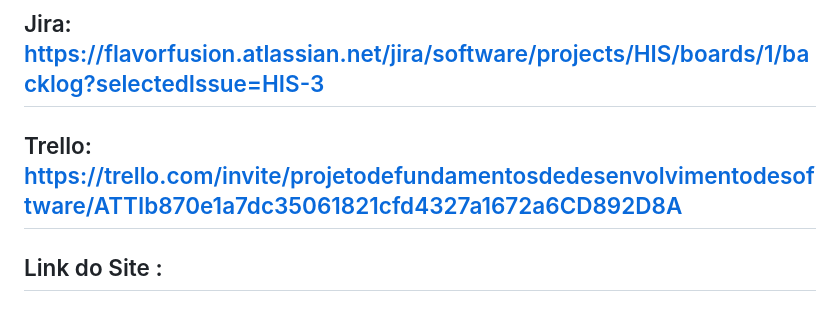
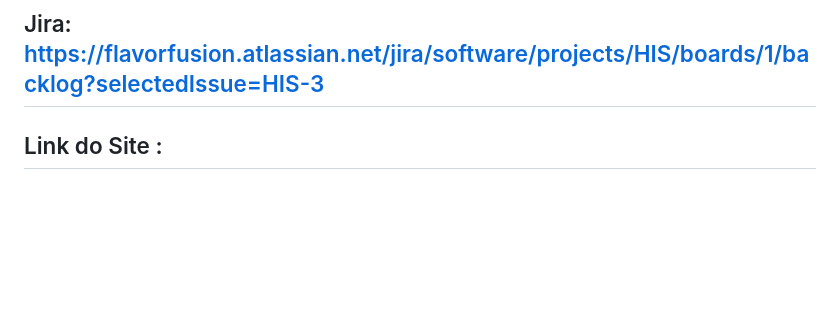
Before and after one commit to gabrielrroma/Tasty-FDS, a Markdown page: README.md, the part around the change. Drawn GitHub-style; blank space fills up the shorter version.

```diff
--- a/README.md
+++ b/README.md
@@ -19,8 +19,6 @@ Tema do projeto: Receitas Personalizadas
 LINKS :
 
 ## Jira: https://flavorfusion.atlassian.net/jira/software/projects/HIS/boards/1/backlog?selectedIssue=HIS-3
-
-## Trello: https://trello.com/invite/projetodefundamentosdedesenvolvimentodesoftware/ATTIb870e1a7dc35061821cfd4327a1672a6CD892D8A
 
 ## Link do Site :
 
```
